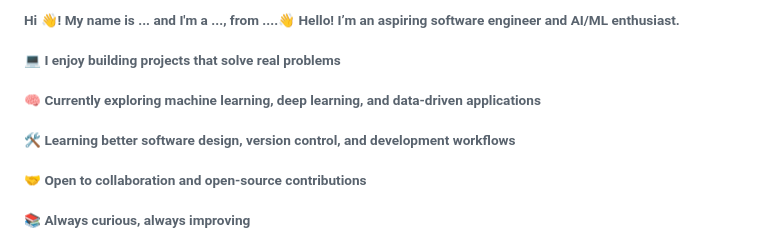
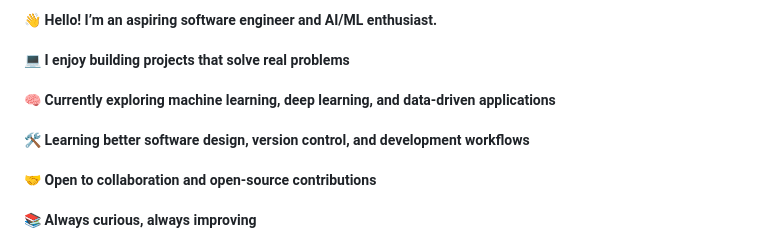
Before and after one commit to sharmilidas/sharmilidas, a Markdown page: README.md, the part around the change printed below. Drawn GitHub-style.

```diff
--- a/README.md
+++ b/README.md
@@ -1,4 +1,4 @@
-<h6 align="left">Hi 👋! My name is ... and I'm a ..., from ....👋 Hello! I’m an aspiring software engineer and AI/ML enthusiast.<br><br>💻 I enjoy building projects that solve real problems<br><br>🧠 Currently exploring machine learning, deep learning, and data-driven applications<br><br>🛠️ Learning better software design, version control, and development workflows<br><br>🤝 Open to collaboration and open-source contributions<br><br>📚 Always curious, always improving</h6>
+<h5 align="left">👋 Hello! I’m an aspiring software engineer and AI/ML enthusiast.<br><br>💻 I enjoy building projects that solve real problems<br><br>🧠 Currently exploring machine learning, deep learning, and data-driven applications<br><br>🛠️ Learning better software design, version control, and development workflows<br><br>🤝 Open to collaboration and open-source contributions<br><br>📚 Always curious, always improving</h5>
 
 ###
 
```
Also changed, not shown: other parts of README.md (+41 -24 lines).
